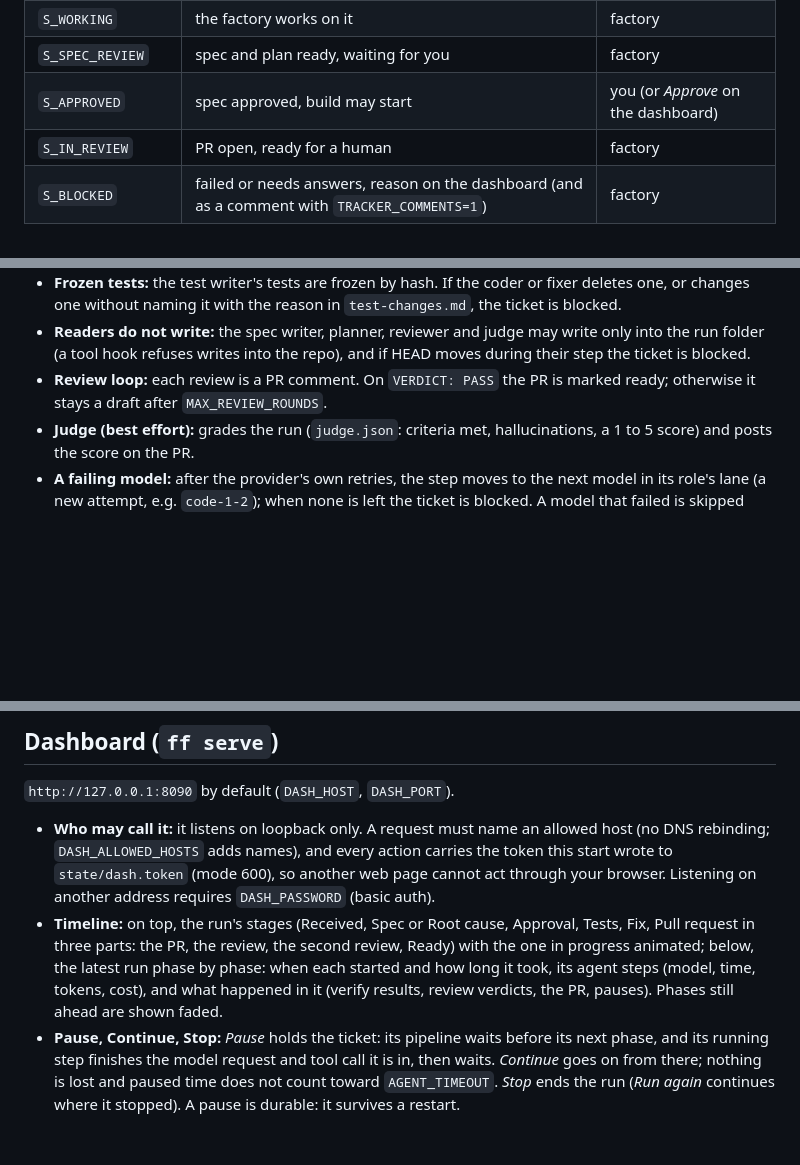
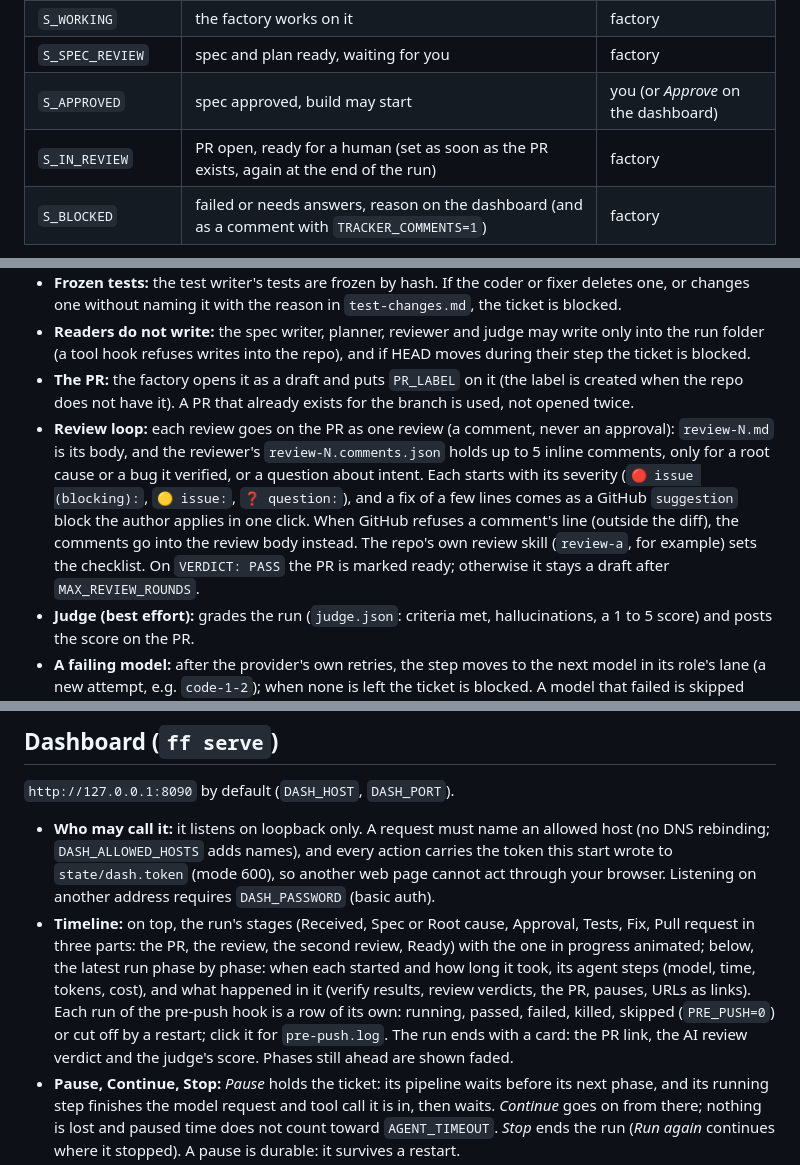
Before and after one commit to ssk090/software-factory, a Markdown page: README.md, 3 parts joined by grey strips. Rendered like a GitHub page; blank space fills up the shorter version.

Commit message:
README: inline PR reviews, PR label, in-review status, timeline hook rows
Co-Authored-By: Claude Opus 5.5 <noreply@anthropic.com>

```diff
--- a/README.md
+++ b/README.md
@@ -90,7 +90,7 @@ The ticket's status in ClickUp shows where it is; the factory's own state is in
 | `S_WORKING` | the factory works on it | factory |
 | `S_SPEC_REVIEW` | spec and plan ready, waiting for you | factory |
 | `S_APPROVED` | spec approved, build may start | you (or *Approve* on the dashboard) |
-| `S_IN_REVIEW` | PR open, ready for a human | factory |
+| `S_IN_REVIEW` | PR open, ready for a human (set as soon as the PR exists, again at the end of the run) | factory |
 | `S_BLOCKED` | failed or needs answers, reason on the dashboard (and as a comment with `TRACKER_COMMENTS=1`) | factory |
 
 - **The coordinator repairs what the checks find:** when a check the factory runs fails on the branch (the push is refused by the repo's pre-push hooks, the secret scan stops the push, VERIFY_CMD still fails after the coder's second try, VERIFY_CMD is killed for memory, or the coder stops with `blocked.md`), the coordinator agent (`agents/coordinate.md`, Sonnet 5.5 first) gets the failure in `failure-N.md`. It reproduces it, finds whether this branch caused it or the base already has it, fixes it on the branch (never by silencing a check or bypassing a hook), proves the fix, and writes `repair-N.md`. Then the phase runs again. At most `MAX_REPAIRS` (default 2) per phase and run; a failure that is not the ticket's (the environment, the base) stops with the coordinator's explanation in `blocked.md`.
@@ -109,7 +109,8 @@ The ticket's status in ClickUp shows where it is; the factory's own state is in
 - **Verify gate (`VERIFY_CMD`):** the factory runs it itself, in the ticket's sandbox. It runs once on the untouched base branch first; if that already fails, the gate only reports. After the coder: a failure gets the coder one more fresh session with the failure (`verify-failed.md`), then the ticket is blocked. After each fix: a failure goes to the next reviewer, who must count it as a P1.
 - **Frozen tests:** the test writer's tests are frozen by hash. If the coder or fixer deletes one, or changes one without naming it with the reason in `test-changes.md`, the ticket is blocked.
 - **Readers do not write:** the spec writer, planner, reviewer and judge may write only into the run folder (a tool hook refuses writes into the repo), and if HEAD moves during their step the ticket is blocked.
-- **Review loop:** each review is a PR comment. On `VERDICT: PASS` the PR is marked ready; otherwise it stays a draft after `MAX_REVIEW_ROUNDS`.
+- **The PR:** the factory opens it as a draft and puts `PR_LABEL` on it (the label is created when the repo does not have it). A PR that already exists for the branch is used, not opened twice.
+- **Review loop:** each review goes on the PR as one review (a comment, never an approval): `review-N.md` is its body, and the reviewer's `review-N.comments.json` holds up to 5 inline comments, only for a root cause or a bug it verified, or a question about intent. Each starts with its severity (`🔴 issue (blocking):`, `🟡 issue:`, `❓ question:`), and a fix of a few lines comes as a GitHub `suggestion` block the author applies in one click. When GitHub refuses a comment's line (outside the diff), the comments go into the review body instead. The repo's own review skill (`review-a`, for example) sets the checklist. On `VERDICT: PASS` the PR is marked ready; otherwise it stays a draft after `MAX_REVIEW_ROUNDS`.
 - **Judge (best effort):** grades the run (`judge.json`: criteria met, hallucinations, a 1 to 5 score) and posts the score on the PR.
 - **A failing model:** after the provider's own retries, the step moves to the next model in its role's lane (a new attempt, e.g. `code-1-2`); when none is left the ticket is blocked. A model that failed is skipped only for the rest of that run. `AGENT_TIMEOUT` bounds each step.
 - **Parallel:** up to `MAX_PARALLEL` tickets at once; the others wait for a free cell.
@@ -163,7 +164,7 @@ Set `CLICKUP_SPRINT_FOLDER_ID` (the Sprints folder; the sprint whose dates cover
 ## Dashboard (`ff serve`)
 `http://127.0.0.1:8090` by default (`DASH_HOST`, `DASH_PORT`).
 - **Who may call it:** it listens on loopback only. A request must name an allowed host (no DNS rebinding; `DASH_ALLOWED_HOSTS` adds names), and every action carries the token this start wrote to `state/dash.token` (mode 600), so another web page cannot act through your browser. Listening on another address requires `DASH_PASSWORD` (basic auth).
-- **Timeline:** on top, the run's stages (Received, Spec or Root cause, Approval, Tests, Fix, Pull request in three parts: the PR, the review, the second review, Ready) with the one in progress animated; below, the latest run phase by phase: when each started and how long it took, its agent steps (model, time, tokens, cost), and what happened in it (verify results, review verdicts, the PR, pauses). Phases still ahead are shown faded.
+- **Timeline:** on top, the run's stages (Received, Spec or Root cause, Approval, Tests, Fix, Pull request in three parts: the PR, the review, the second review, Ready) with the one in progress animated; below, the latest run phase by phase: when each started and how long it took, its agent steps (model, time, tokens, cost), and what happened in it (verify results, review verdicts, the PR, pauses, URLs as links). Each run of the pre-push hook is a row of its own: running, passed, failed, killed, skipped (`PRE_PUSH=0`) or cut off by a restart; click it for `pre-push.log`. The run ends with a card: the PR link, the AI review verdict and the judge's score. Phases still ahead are shown faded.
 - **Pause, Continue, Stop:** *Pause* holds the ticket: its pipeline waits before its next phase, and its running step finishes the model request and tool call it is in, then waits. *Continue* goes on from there; nothing is lost and paused time does not count toward `AGENT_TIMEOUT`. *Stop* ends the run (*Run again* continues where it stopped). A pause is durable: it survives a restart.
 - **Logs:** every event of the ticket, newest first, filtered by level and kind and searchable. Events are committed in the same commit as the change they describe, so the log matches what the factory did, also after a crash. `ff logs <ticket>` prints them.
 - **Streamed, not polled:** the server pushes the overview and the open ticket the moment they change (`/api/stream`); the dashboard polls only while the stream is down. An approval, a continue or a free slot wakes the waiting pipeline at once.
```
Also changed, not shown: other parts of README.md (+2 -1 lines).
